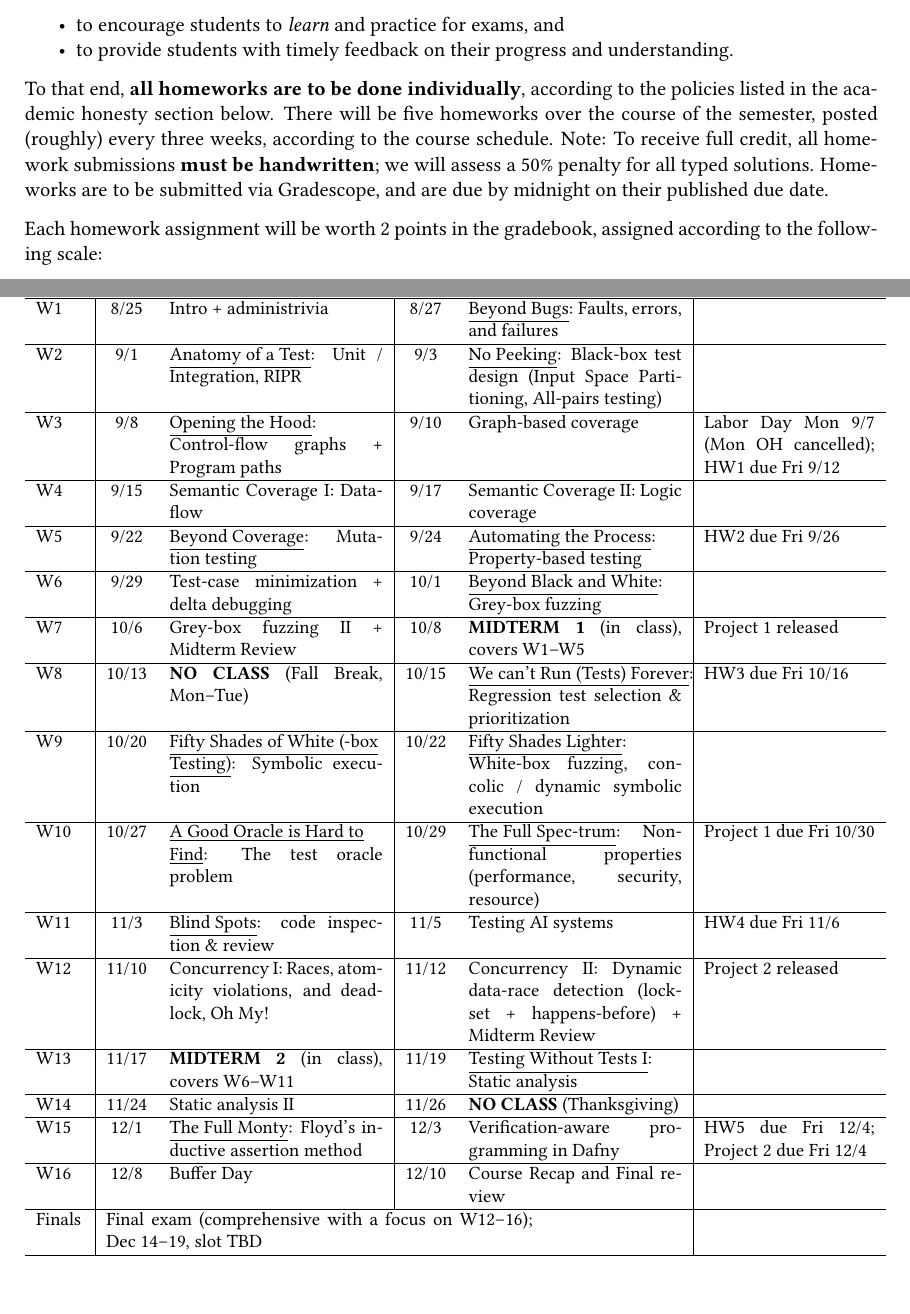
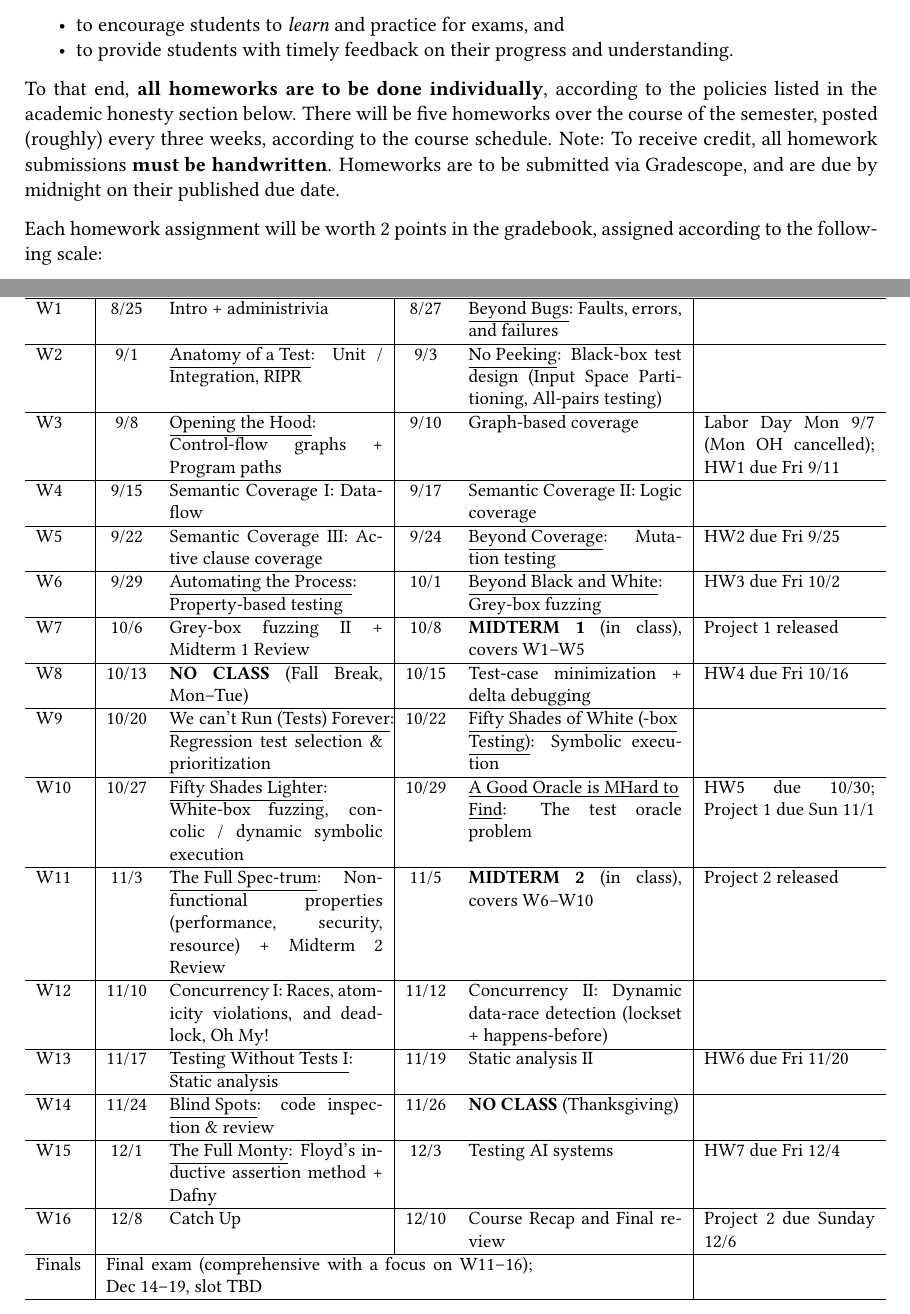
Before and after one commit to antoniobianchi333/cs408, a LaTeX document (syllabus/syllabus.tex): two parts of pages 3 and 5 of 9, joined at a grey line, cut so that both start at the same text. Compiled offline with pdfLaTeX.

Commit message:
Updated the schedule on the syllabus.

```diff
--- a/syllabus/syllabus.tex
+++ b/syllabus/syllabus.tex
@@ -185,10 +185,9 @@ To that end, \textbf{all homeworks are to be done individually},
 according to the policies listed in the academic honesty section
 below. There will be five homeworks over the course of the semester,
 posted (roughly) every three weeks, according to the course
-schedule. Note: To receive full credit, all homework submissions
-\textbf{must be handwritten}; we will assess a 50\% penalty for all
-typed solutions. Homeworks are to be submitted via Gradescope, and are
-due by midnight on their published due date.
+schedule. Note: To receive credit, all homework submissions
+\textbf{must be handwritten}. Homeworks are to be submitted via
+Gradescope, and are due by midnight on their published due date.
 
 Each homework assignment will be worth 2 points in the gradebook,
 assigned according to the following scale:
@@ -316,64 +314,143 @@ is the most up-to-date schedule for the course.
   W3
   & 9/8 & \underline{Opening the Hood}: Control-flow graphs + Program paths
   & 9/10 & Graph-based coverage
-  & Labor Day Mon 9/7 (Mon OH cancelled); HW1 due Fri 9/12 \\ \hline
+  & Labor Day Mon 9/7 (Mon OH cancelled); HW1 due Fri 9/11 \\ \hline
   W4
   & 9/15 & Semantic Coverage I: Data-flow
   & 9/17 & Semantic Coverage II: Logic coverage
   & \\ \hline
   W5
-  & 9/22 & \underline{Beyond Coverage}: Mutation testing
-  & 9/24 & \underline{Automating the Process}: Property-based testing
-  & HW2 due Fri 9/26 \\ \hline
+  & 9/22 & Semantic Coverage III: Active clause coverage
+  & 9/24 & \underline{Beyond Coverage}: Mutation testing
+  & HW2 due Fri 9/25 \\ \hline
   W6
-  & 9/29 & Test-case minimization + delta debugging
+  & 9/29 & \underline{Automating the Process}: Property-based testing
   & 10/1 & \underline{Beyond Black and White}: Grey-box fuzzing
-  & \\ \hline
+  & HW3 due Fri 10/2 \\ \hline
   W7
-  & 10/6 & Grey-box fuzzing II + Midterm Review
+  & 10/6 & Grey-box fuzzing II + Midterm 1 Review
   & 10/8 & \textbf{MIDTERM 1} (in class), covers W1--W5
   & Project 1 released \\ \hline
   W8
   & 10/13 & \textbf{NO CLASS} (Fall Break, Mon--Tue)
-  & 10/15 & \underline{We can't Run (Tests) Forever}: Regression test selection \& prioritization
-  & HW3 due Fri 10/16 \\ \hline
+  & 10/15 & Test-case minimization + delta debugging
+  & HW4 due Fri 10/16 \\ \hline
   W9
-  & 10/20 & \underline{Fifty Shades of White (-box} \underline{Testing)}: Symbolic execution
-  & 10/22 & \underline{Fifty Shades Lighter}: White-box fuzzing, concolic / dynamic symbolic execution
+  & 10/20 & \underline{We can't Run (Tests) Forever}: Regression test selection \& prioritization
+  & 10/22 & \underline{Fifty Shades of White (-box} \underline{Testing)}: Symbolic execution
   & \\ \hline
   W10
-  & 10/27 & \underline{A Good Oracle is Hard to} \underline{Find}: The test oracle problem
-  & 10/29 & \underline{The Full Spec-trum}: Non-functional properties (performance, security, resource)
-  & Project 1 due Fri 10/30 \\ \hline
+  & 10/27 & \underline{Fifty Shades Lighter}: White-box fuzzing, concolic / dynamic symbolic execution
+  & 10/29 & \underline{A Good Oracle is MHard to} \underline{Find}: The test oracle problem
+  & HW5 due 10/30; Project 1 due Sun 11/1  \\ \hline
   W11
-  & 11/3 & \underline{Blind Spots}: code inspection \& review
-  & 11/5 & Testing AI systems
-  & HW4 due Fri 11/6 \\ \hline
+  & 11/3 & \underline{The Full Spec-trum}: Non-functional properties
+           (performance, security, resource) + Midterm 2 Review
+  & 11/5 & \textbf{MIDTERM 2} (in class), covers W6--W10
+  &  Project 2 released \\ \hline
   W12
   & 11/10 & Concurrency I: Races, atomicity violations, and deadlock, Oh My!
-  & 11/12 & Concurrency II: Dynamic data-race detection (lockset + happens-before) + Midterm Review
-  & Project 2 released \\ \hline
+  & 11/12 & Concurrency II: Dynamic data-race detection (lockset + happens-before)
+  & \\ \hline
   W13
-  & 11/17 & \textbf{MIDTERM 2} (in class), covers W6--W11
-  & 11/19 & \underline{Testing Without Tests I}: Static analysis
-  & \\ \hline
+  & 11/17 & \underline{Testing Without Tests I}: Static analysis
+  & 11/19 & Static analysis II
+  & HW6 due Fri 11/20 \\ \hline
   W14
-  & 11/24 & Static analysis II
+  & 11/24 & \underline{Blind Spots}: code inspection \& review
   & 11/26 & \textbf{NO CLASS} (Thanksgiving)
   & \\ \hline
   W15
-  & 12/1 & \underline{The Full Monty}: Floyd's inductive assertion method
-  & 12/3 & Verification-aware programming in Dafny
-  & HW5 due Fri 12/4; Project 2 due Fri 12/4 \\ \hline
+  & 12/1 & \underline{The Full Monty}: Floyd's inductive assertion
+           method + Dafny
+  & 12/3 & Testing AI systems
+  & HW7 due Fri 12/4 \\ \hline
   W16
-  & 12/8 & Buffer Day
+  & 12/8 & Catch Up
   & 12/10 & Course Recap and Final review
-  & \\ \hline
+  & Project 2 due Sunday 12/6 \\ \hline
   Finals
-  & \multicolumn{4}{p{.5\textwidth}|}{Final exam (comprehensive with a focus on W12--16); Dec 14--19, slot TBD}
-  & \\ \hline
+  & \multicolumn{4}{p{.5\textwidth}|}{Final exam (comprehensive with a focus on W11--16); Dec 14--19, slot TBD}
+    & \\ \hline
 \end{tabular}
 }
+
+% % NOTE: \uline (breakable underline) requires \usepackage[normalem]{ulem} in your preamble.
+% {   \small
+% \begin{tabular}{l|cp{.25\textwidth}|cp{.25\textwidth}|p{.2\textwidth}}
+%   \textbf{Week}
+%   & & \textbf{Tuesday Topic}
+%   & & \textbf{Thursday Topic}
+%   & \textbf{Notes} \\ \hline\hline
+%   W1
+%   & 8/25 & Intro + administrivia
+%   & 8/27 & \underline{Beyond Bugs}: Faults, errors, and failures
+%   & \\ \hline
+%   W2
+%   & 9/1 & \underline{Anatomy of a Test}: Unit / Integration, RIPR
+%   & 9/3 & \underline{No Peeking}: Black-box test design (Input Space Partitioning, All-pairs testing)
+%   & \\ \hline
+%   W3
+%   & 9/8 & \underline{Opening the Hood}: Control-flow graphs + Program paths
+%   & 9/10 & Graph-based coverage
+%   & Labor Day Mon 9/7 (Mon OH cancelled); HW1 due Fri 9/12 \\ \hline
+%   W4
+%   & 9/15 & Semantic Coverage I: Data-flow
+%   & 9/17 & Semantic Coverage II: Logic coverage
+%   & \\ \hline
+%   W5
+%   & 9/22 & \underline{Beyond Coverage}: Mutation testing
+%   & 9/24 & \underline{Automating the Process}: Property-based testing
+%   & HW2 due Fri 9/26 \\ \hline
+%   W6
+%   & 9/29 & Test-case minimization + delta debugging
+%   & 10/1 & \underline{Beyond Black and White}: Grey-box fuzzing
+%   & \\ \hline
+%   W7
+%   & 10/6 & Grey-box fuzzing II + Midterm Review
+%   & 10/8 & \textbf{MIDTERM 1} (in class), covers W1--W5
+%   & Project 1 released \\ \hline
+%   W8
+%   & 10/13 & \textbf{NO CLASS} (Fall Break, Mon--Tue)
+%   & 10/15 & \underline{We can't Run (Tests) Forever}: Regression test selection \& prioritization
+%   & HW3 due Fri 10/16 \\ \hline
+%   W9
+%   & 10/20 & \underline{Fifty Shades of White (-box} \underline{Testing)}: Symbolic execution
+%   & 10/22 & \underline{Fifty Shades Lighter}: White-box fuzzing, concolic / dynamic symbolic execution
+%   & \\ \hline
+%   W10
+%   & 10/27 & \underline{A Good Oracle is Hard to} \underline{Find}: The test oracle problem
+%   & 10/29 & \underline{The Full Spec-trum}: Non-functional properties (performance, security, resource)
+%   & Project 1 due Fri 10/30 \\ \hline
+%   W11
+%   & 11/3 & \underline{Blind Spots}: code inspection \& review
+%   & 11/5 & Testing AI systems
+%   & HW4 due Fri 11/6 \\ \hline
+%   W12
+%   & 11/10 & Concurrency I: Races, atomicity violations, and deadlock, Oh My!
+%   & 11/12 & Concurrency II: Dynamic data-race detection (lockset + happens-before) + Midterm Review
+%   & Project 2 released \\ \hline
+%   W13
+%   & 11/17 & \textbf{MIDTERM 2} (in class), covers W6--W11
+%   & 11/19 & \underline{Testing Without Tests I}: Static analysis
+%   & \\ \hline
+%   W14
+%   & 11/24 & Static analysis II
+%   & 11/26 & \textbf{NO CLASS} (Thanksgiving)
+%   & \\ \hline
+%   W15
+%   & 12/1 & \underline{The Full Monty}: Floyd's inductive assertion method
+%   & 12/3 & Verification-aware programming in Dafny
+%   & HW5 due Fri 12/4; Project 2 due Fri 12/4 \\ \hline
+%   W16
+%   & 12/8 & Buffer Day
+%   & 12/10 & Course Recap and Final review
+%   & \\ \hline
+%   Finals
+%   & \multicolumn{4}{p{.5\textwidth}|}{Final exam (comprehensive with a focus on W12--16); Dec 14--19, slot TBD}
+%   & \\ \hline
+% \end{tabular}
+% }
 
 % Spring 2026 Schedule
 % {   \small
```
Also changed, not shown: syllabus/syllabus.tex (1 more changed lines).
